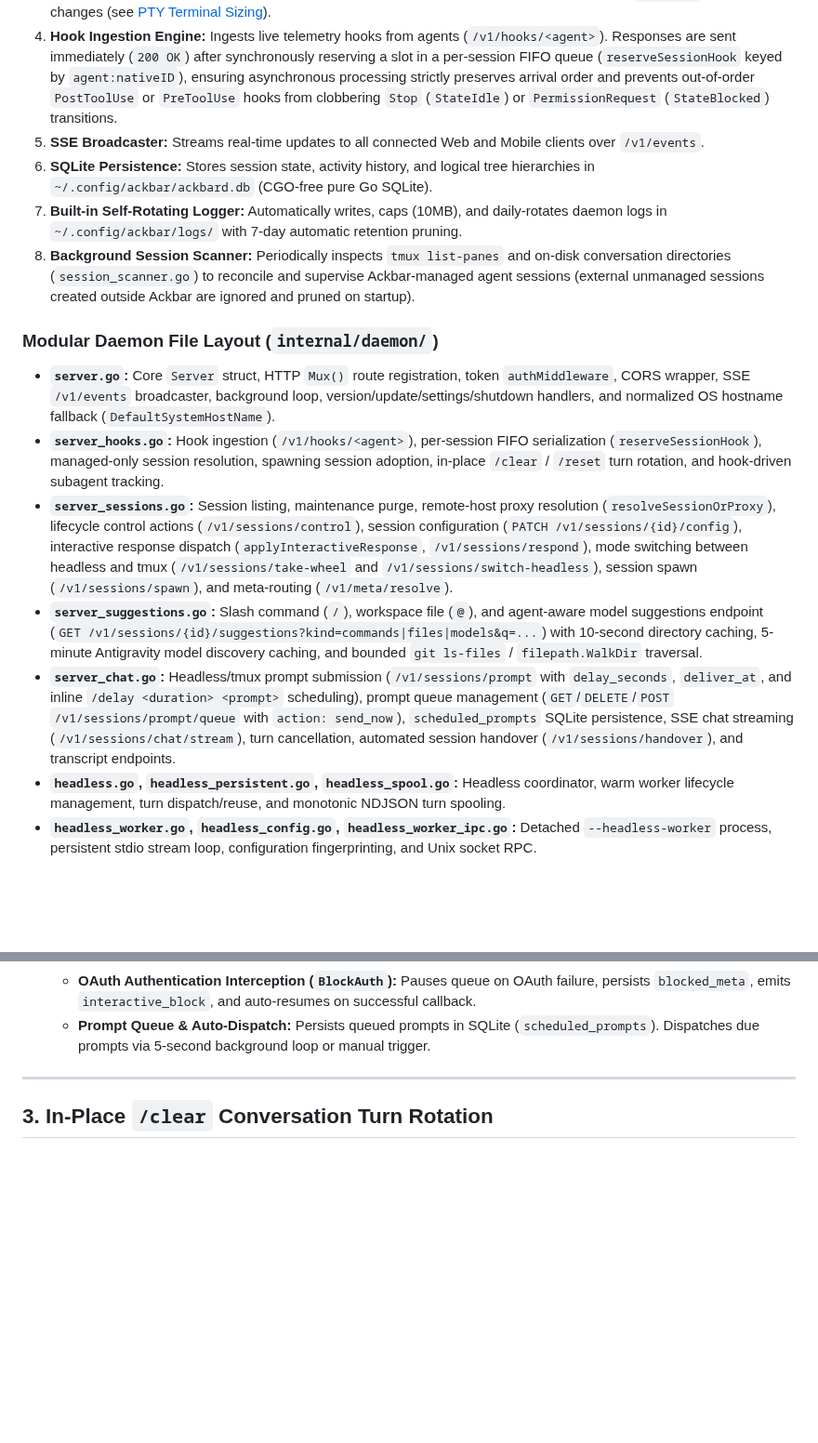
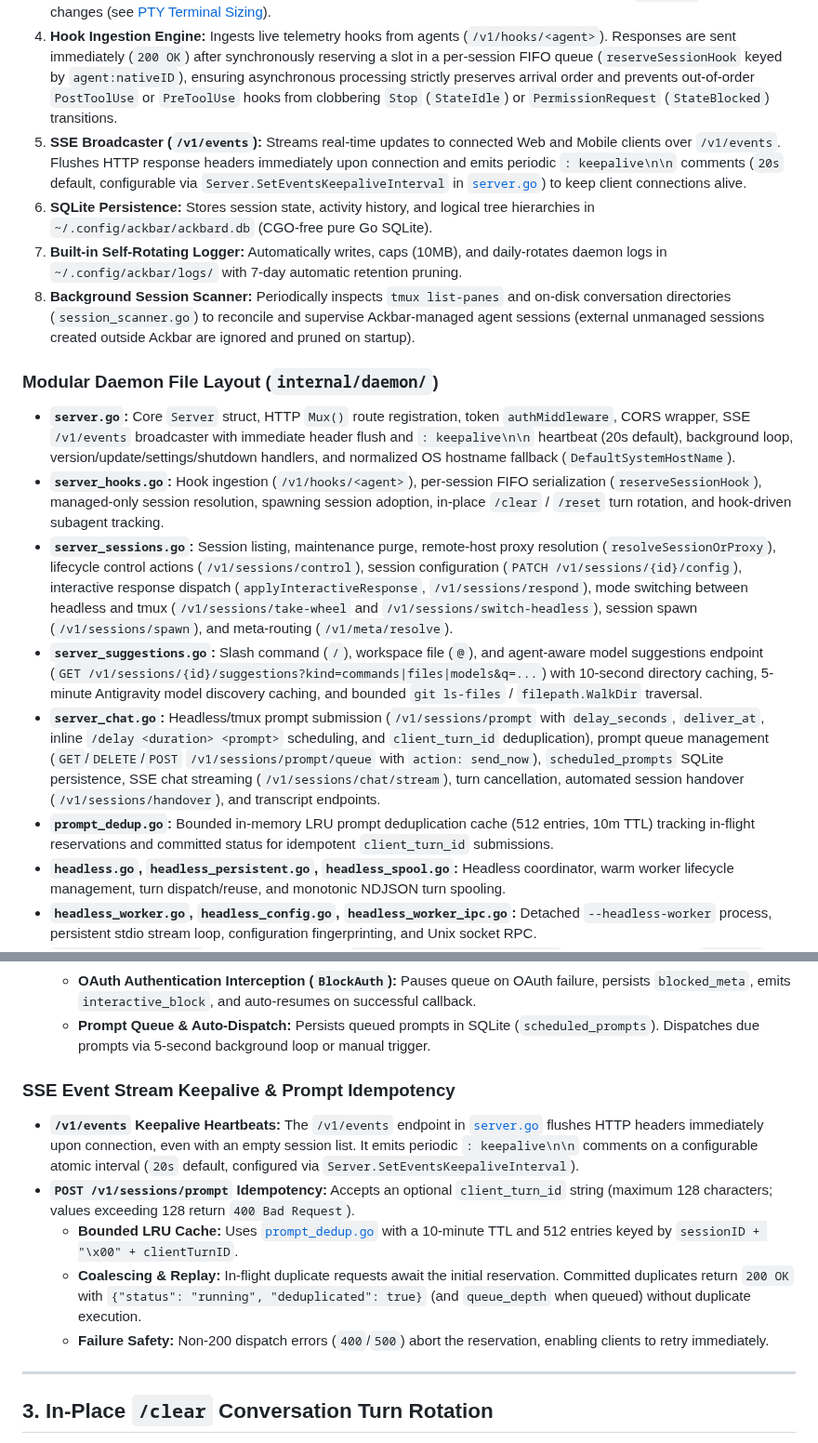
Before and after one commit to marcinbak/ackbar, a Markdown page: docs/daemon.md, 2 parts joined by grey strips. Shown at 93% size. Rendered like a GitHub page; blank space fills up the shorter version.

```diff
--- a/docs/daemon.md
+++ b/docs/daemon.md
@@ -9,17 +9,18 @@ The `ackbard` daemon is the central backend running on every monitored machine (
 2. **Web Dashboard & PWA Frontend:** Serves an embedded desktop/mobile Web GUI with tabs, real-time live terminal emulation (`xterm.js`), and collapsible project trees.
 3. **PTY WebSocket Multiplexer (`/v1/sessions/pty`):** Attaches in-place to running tmux panes using binary WebSocket frames and bidirectional keepalive heartbeats. Resizing is deduplicated so the agent only gets `SIGWINCH` on real size changes (see [PTY Terminal Sizing](#pty-terminal-sizing-v1sessionspty)).
 4. **Hook Ingestion Engine:** Ingests live telemetry hooks from agents (`/v1/hooks/<agent>`). Responses are sent immediately (`200 OK`) after synchronously reserving a slot in a per-session FIFO queue (`reserveSessionHook` keyed by `agent:nativeID`), ensuring asynchronous processing strictly preserves arrival order and prevents out-of-order `PostToolUse` or `PreToolUse` hooks from clobbering `Stop` (`StateIdle`) or `PermissionRequest` (`StateBlocked`) transitions.
-5. **SSE Broadcaster:** Streams real-time updates to all connected Web and Mobile clients over `/v1/events`.
+5. **SSE Broadcaster (`/v1/events`):** Streams real-time updates to connected Web and Mobile clients over `/v1/events`. Flushes HTTP response headers immediately upon connection and emits periodic `: keepalive\n\n` comments (`20s` default, configurable via `Server.SetEventsKeepaliveInterval` in [`server.go`](../internal/daemon/server.go)) to keep client connections alive.
 6. **SQLite Persistence:** Stores session state, activity history, and logical tree hierarchies in `~/.config/ackbar/ackbard.db` (CGO-free pure Go SQLite).
 7. **Built-in Self-Rotating Logger:** Automatically writes, caps (10MB), and daily-rotates daemon logs in `~/.config/ackbar/logs/` with 7-day automatic retention pruning.
 8. **Background Session Scanner:** Periodically inspects `tmux list-panes` and on-disk conversation directories (`session_scanner.go`) to reconcile and supervise Ackbar-managed agent sessions (external unmanaged sessions created outside Ackbar are ignored and pruned on startup).
 
 ### Modular Daemon File Layout (`internal/daemon/`)
-* **`server.go`:** Core `Server` struct, HTTP `Mux()` route registration, token `authMiddleware`, CORS wrapper, SSE `/v1/events` broadcaster, background loop, version/update/settings/shutdown handlers, and normalized OS hostname fallback (`DefaultSystemHostName`).
+* **`server.go`:** Core `Server` struct, HTTP `Mux()` route registration, token `authMiddleware`, CORS wrapper, SSE `/v1/events` broadcaster with immediate header flush and `: keepalive\n\n` heartbeat (20s default), background loop, version/update/settings/shutdown handlers, and normalized OS hostname fallback (`DefaultSystemHostName`).
 * **`server_hooks.go`:** Hook ingestion (`/v1/hooks/<agent>`), per-session FIFO serialization (`reserveSessionHook`), managed-only session resolution, spawning session adoption, in-place `/clear` / `/reset` turn rotation, and hook-driven subagent tracking.
 * **`server_sessions.go`:** Session listing, maintenance purge, remote-host proxy resolution (`resolveSessionOrProxy`), lifecycle control actions (`/v1/sessions/control`), session configuration (`PATCH /v1/sessions/{id}/config`), interactive response dispatch (`applyInteractiveResponse`, `/v1/sessions/respond`), mode switching between headless and tmux (`/v1/sessions/take-wheel` and `/v1/sessions/switch-headless`), session spawn (`/v1/sessions/spawn`), and meta-routing (`/v1/meta/resolve`).
 * **`server_suggestions.go`:** Slash command (`/`), workspace file (`@`), and agent-aware model suggestions endpoint (`GET /v1/sessions/{id}/suggestions?kind=commands|files|models&q=...`) with 10-second directory caching, 5-minute Antigravity model discovery caching, and bounded `git ls-files` / `filepath.WalkDir` traversal.
-* **`server_chat.go`:** Headless/tmux prompt submission (`/v1/sessions/prompt` with `delay_seconds`, `deliver_at`, and inline `/delay <duration> <prompt>` scheduling), prompt queue management (`GET`/`DELETE`/`POST` `/v1/sessions/prompt/queue` with `action: send_now`), `scheduled_prompts` SQLite persistence, SSE chat streaming (`/v1/sessions/chat/stream`), turn cancellation, automated session handover (`/v1/sessions/handover`), and transcript endpoints.
+* **`server_chat.go`:** Headless/tmux prompt submission (`/v1/sessions/prompt` with `delay_seconds`, `deliver_at`, inline `/delay <duration> <prompt>` scheduling, and `client_turn_id` deduplication), prompt queue management (`GET`/`DELETE`/`POST` `/v1/sessions/prompt/queue` with `action: send_now`), `scheduled_prompts` SQLite persistence, SSE chat streaming (`/v1/sessions/chat/stream`), turn cancellation, automated session handover (`/v1/sessions/handover`), and transcript endpoints.
+* **`prompt_dedup.go`:** Bounded in-memory LRU prompt deduplication cache (512 entries, 10m TTL) tracking in-flight reservations and committed status for idempotent `client_turn_id` submissions.
 * **`headless.go`, `headless_persistent.go`, `headless_spool.go`:** Headless coordinator, warm worker lifecycle management, turn dispatch/reuse, and monotonic NDJSON turn spooling.
 * **`headless_worker.go`, `headless_config.go`, `headless_worker_ipc.go`:** Detached `--headless-worker` process, persistent stdio stream loop, configuration fingerprinting, and Unix socket RPC.
 * **`headless_commands.go`:** Inline shell execution (`POST /v1/sessions/{id}/shell`), directory validation (`/add-dir`), in-place conversation rotation, `/clear`, `/reset`, and `/compact`.
@@ -151,6 +153,14 @@ Headless sessions (`engine_type = "headless"`, `tmux_name = ""`) execute turns t
   * **Interactive Tool Interception:** Blocks on `AskUserQuestion`, `ask_question`, or `ExitPlanMode`. Approval synchronously reaps worker and resumes with updated permissions.
   * **OAuth Authentication Interception (`BlockAuth`):** Pauses queue on OAuth failure, persists `blocked_meta`, emits `interactive_block`, and auto-resumes on successful callback.
   * **Prompt Queue & Auto-Dispatch:** Persists queued prompts in SQLite (`scheduled_prompts`). Dispatches due prompts via 5-second background loop or manual trigger.
+
+### SSE Event Stream Keepalive & Prompt Idempotency
+
+* **`/v1/events` Keepalive Heartbeats:** The `/v1/events` endpoint in [`server.go`](../internal/daemon/server.go) flushes HTTP headers immediately upon connection, even with an empty session list. It emits periodic `: keepalive\n\n` comments on a configurable atomic interval (`20s` default, configured via `Server.SetEventsKeepaliveInterval`).
+* **`POST /v1/sessions/prompt` Idempotency:** Accepts an optional `client_turn_id` string (maximum 128 characters; values exceeding 128 return `400 Bad Request`).
+  * **Bounded LRU Cache:** Uses [`prompt_dedup.go`](../internal/daemon/prompt_dedup.go) with a 10-minute TTL and 512 entries keyed by `sessionID + "\x00" + clientTurnID`.
+  * **Coalescing & Replay:** In-flight duplicate requests await the initial reservation. Committed duplicates return `200 OK` with `{"status": "running", "deduplicated": true}` (and `queue_depth` when queued) without duplicate execution.
+  * **Failure Safety:** Non-200 dispatch errors (`400`/`500`) abort the reservation, enabling clients to retry immediately.
 
 ---
 
```
Also changed, not shown: other parts of docs/daemon.md (+2 -1 lines), docs/backlog.md (+8 -1 lines), docs/mobile.md (+17 -2 lines).
